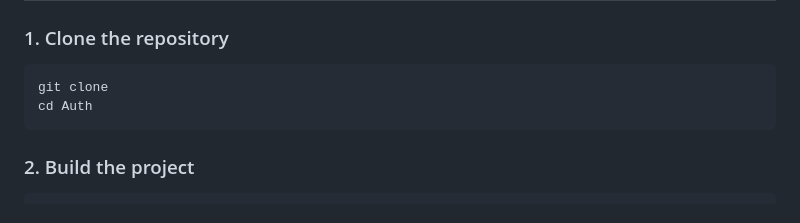
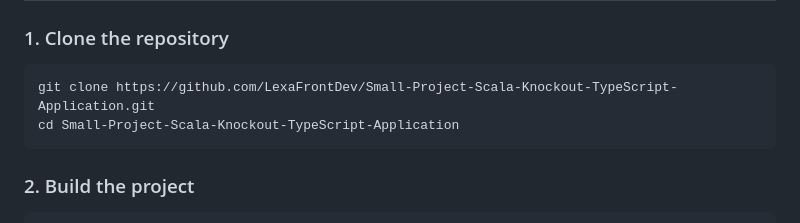
Before and after one commit to LexaFrontDev/Small-Project-Scala-Knockout-TypeScript-Application, a Markdown page: readme.md, the part around the change. GitHub-like rendering.

Commit message:
fist commit

````diff
--- a/readme.md
+++ b/readme.md
@@ -22,8 +22,8 @@ You need **Docker** and **Docker Engine** installed on your machine.
 ### 1. Clone the repository
 
 ```bash
-git clone
-cd Auth
+git clone https://github.com/LexaFrontDev/Small-Project-Scala-Knockout-TypeScript-Application.git
+cd Small-Project-Scala-Knockout-TypeScript-Application
 ```
 
 ### 2. Build the project
````
